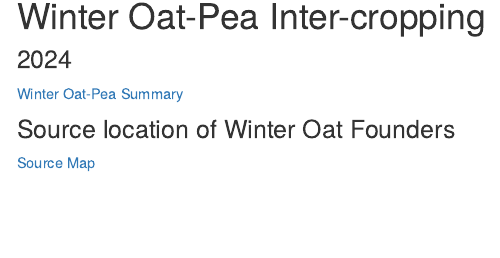
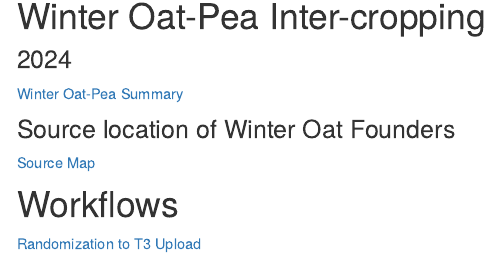
Before and after one commit to pthyde123/Oat-Pea-Intercropping, an R Markdown document (analysis/index.Rmd): the page in a window 1100 px wide, from 440 px down. Rendered offline with R 4.5, knitr and Pandoc, with nearby package versions; drawn as R Markdown's standard HTML page in place of the format the file asks for.

Commit message:
update index

```diff
--- a/analysis/index.Rmd
+++ b/analysis/index.Rmd
@@ -36,3 +36,7 @@
 ### Source location of Winter Oat Founders
 
 [Source Map](grin_map/grin_map.html)
+
+
+# Workflows
+[Randomization to T3 Upload](randomization-to-t3-upload.html)
```
